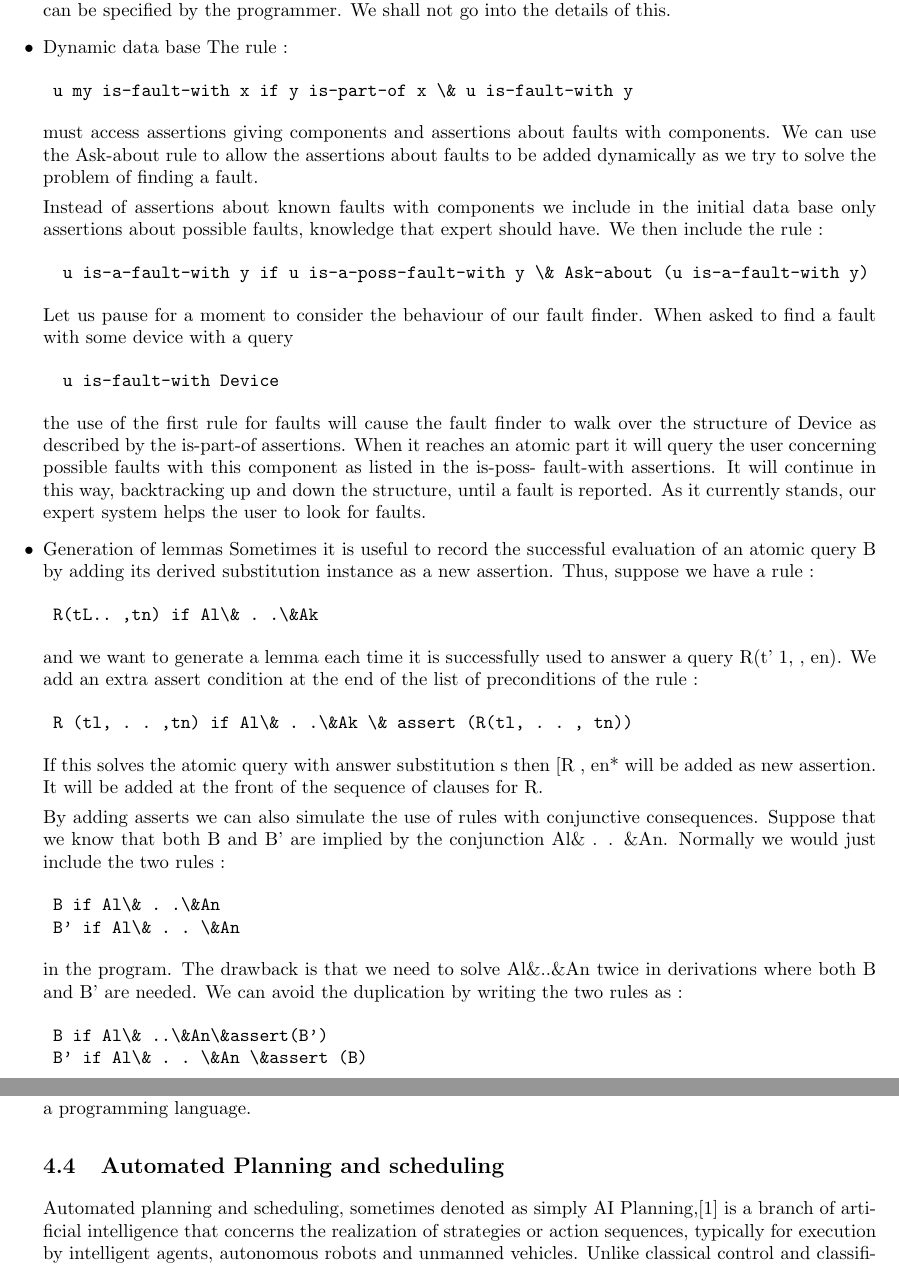
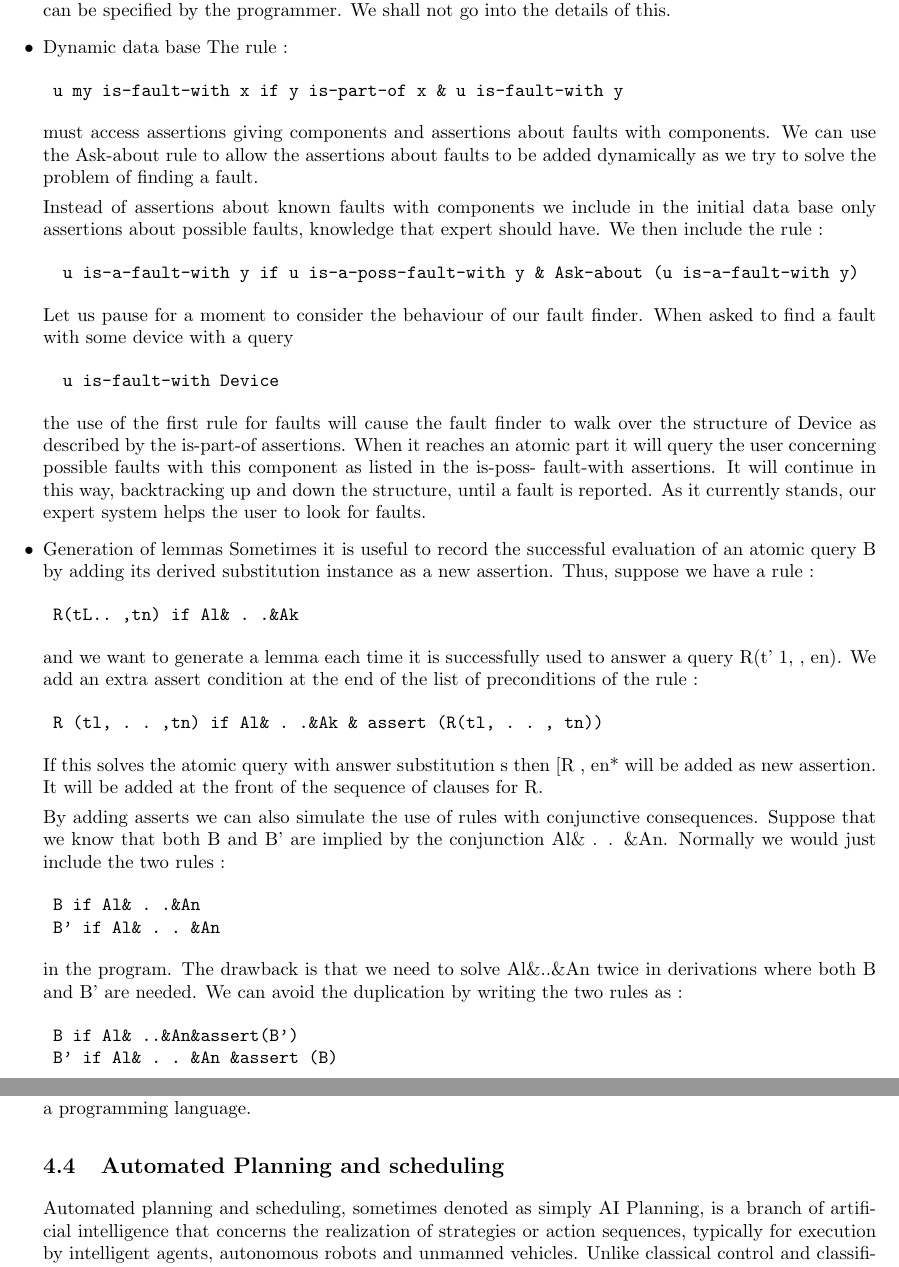
Before and after one commit to TareqK/Compiler-Construction-Course, a LaTeX problem sheet (Assignments/Prolog Report/prologReport.tex): two parts of pages 9 and 10 of 12, joined at a grey line, cut so that both start at the same text. Compiled offline with pdfLaTeX.

Commit message:
6-10-2017

```diff
--- a/Assignments/Prolog Report/prologReport.tex
+++ b/Assignments/Prolog Report/prologReport.tex
@@ -221,12 +219,11 @@ read the next term, and if it is the constant Yes it will add :
 \begin{verbatim}
 	Dirt is-fault-with Carburettor
 \end{verbatim}
- as a new assertion about the is-fault-with relation. Where this assertion is added is important. It can be added at the beginning of the list of clauses for the relation, or the end, or at some intermediate position. In this situation we would like it added at the beginning. Where it is added is an option that can be specified by the programmer. We shall not go into the details of this.
-
+as a new assertion about the is-fault-with relation. Where this assertion is added is important. It can be added at the beginning of the list of clauses for the relation, or the end, or at some intermediate position. In this situation we would like it added at the beginning. Where it is added is an option that can be specified by the programmer. We shall not go into the details of this.
 \item Dynamic data base
 The rule :
 \begin{verbatim}
-	u my is-fault-with x if y is-part-of x \& u is-fault-with y
+	u my is-fault-with x if y is-part-of x & u is-fault-with y
 \end{verbatim}
 must access assertions giving components and assertions about faults with components. We can use the Ask-about rule to allow the assertions about faults to be added dynamically as we try to solve the problem of finding a fault.
 
@@ -234,7 +231,7 @@ Instead of assertions about known faults with components we include in
 the initial data base only assertions about possible faults, knowledge
 that expert should have. We then include the rule :
 \begin{verbatim}
-	 u is-a-fault-with y if u is-a-poss-fault-with y \& Ask-about (u is-a-fault-with y)
+	 u is-a-fault-with y if u is-a-poss-fault-with y & Ask-about (u is-a-fault-with y)
 \end{verbatim}
 Let us pause for a moment to consider the behaviour of our fault finder. When asked to find a fault with some device with a query
 \begin{verbatim}
@@ -246,27 +243,27 @@ the use of the first rule for faults will cause the fault finder to walk over th
 Sometimes it is useful to record the successful evaluation of an atomic
 query B by adding its derived substitution instance as a new assertion. Thus, suppose we have a rule :
 \begin{verbatim}
-	R(tL.. ,tn) if Al\& . .\&Ak
+	R(tL.. ,tn) if Al& . .&Ak
 \end{verbatim}
 and we want to generate a lemma each time it is successfully used to
 answer a query R(t' 1, , en). We add an extra assert condition at the
 end of the list of preconditions of the rule :
 \begin{verbatim}
-	R (tl, . . ,tn) if Al\& . .\&Ak \& assert (R(tl, . . , tn))
+	R (tl, . . ,tn) if Al& . .&Ak & assert (R(tl, . . , tn))
 \end{verbatim}
 If this solves the atomic query with answer substitution s then [R , en* will be added as new assertion. It will be added at the front of the sequence of clauses for R.
 
 By adding asserts we can also simulate the use of rules with
 conjunctive consequences. Suppose that we know that both B and B' are implied by the conjunction Al\& . . \&An. Normally we would just include the two rules :
 \begin{verbatim}
-	B if Al\& . .\&An
-	B' if Al\& . . \&An
+	B if Al& . .&An
+	B' if Al& . . &An
 \end{verbatim}
 in the program. The drawback is that we need to solve Al\&..\&An twice in
 derivations where both B and B' are needed. We can avoid the duplication by writing the two rules as :
 \begin{verbatim}
-	B if Al\& ..\&An\&assert(B')
-	B' if Al\& . . \&An \&assert (B)
+	B if Al& ..&An&assert(B')
+	B' if Al& . . &An &assert (B)
 \end{verbatim}
 The successful use of either rule will add the other consequent as a lemma.
 
@@ -309,7 +306,8 @@ Type inference refers to the automatic deduction of the data type of an expre
 
 \subsection{Automated Planning and scheduling}
 
-Automated planning and scheduling, sometimes denoted as simply AI Planning,[1] is a branch of artificial intelligence that concerns the realization of strategies or action sequences, typically for execution by intelligent agents, autonomous robots and unmanned vehicles. Unlike classical control and classification problems, the solutions are complex and must be discovered and optimized in multidimensional space. Planning is also related to decision theory.
+Automated planning and scheduling, sometimes denoted as simply AI
+Planning, is a branch of artificial intelligence that concerns the realization of strategies or action sequences, typically for execution by intelligent agents, autonomous robots and unmanned vehicles. Unlike classical control and classification problems, the solutions are complex and must be discovered and optimized in multidimensional space. Planning is also related to decision theory.
 
 
 \subsection{Natural language processing}
```
Also changed, not shown: Assignments/Prolog Report/prologReport.pdf, Assignments/Prolog Report/prologReport.tex (12 more changed lines).
